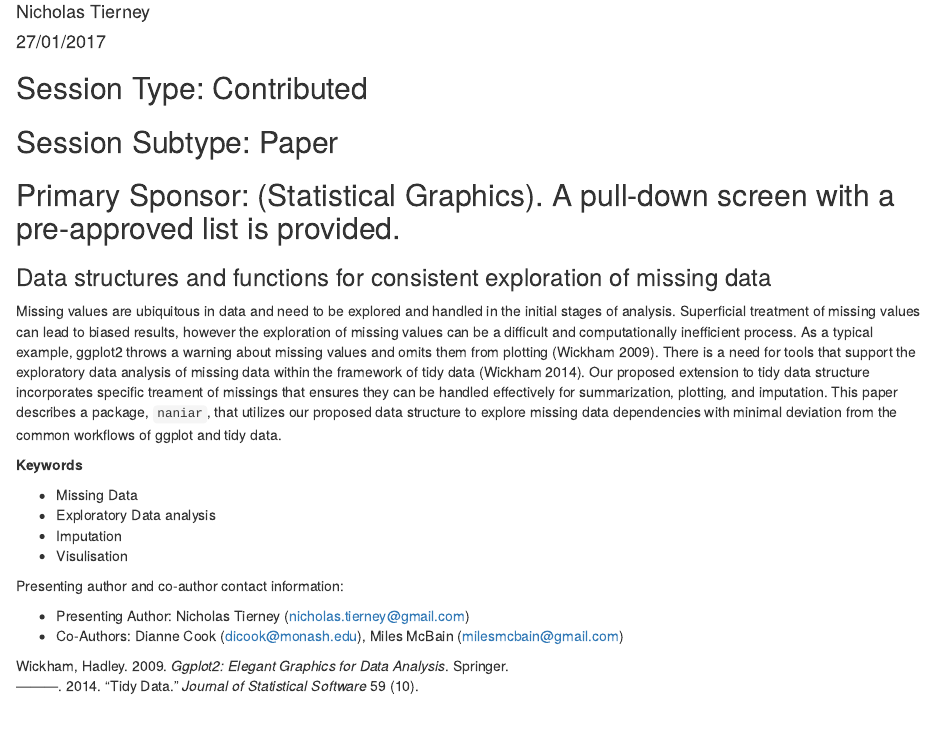
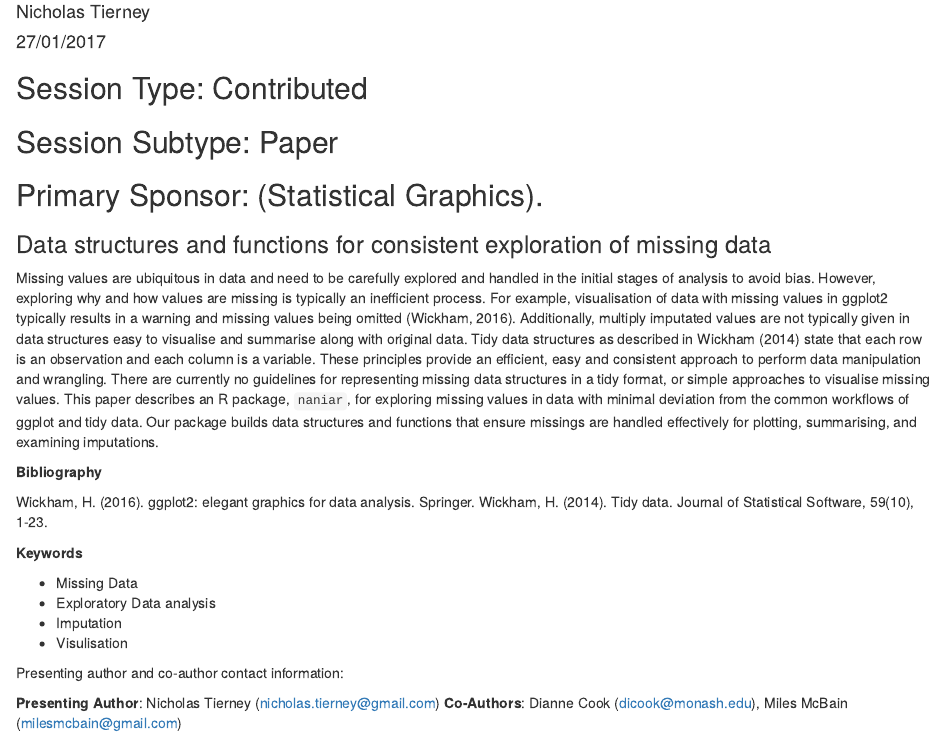
Before and after one commit to njtierney/jsm2017, an R Markdown document (jsm-feb-1-abstract.Rmd): the page in a window 1100 px wide, from 70 px down. Rendered offline with R 4.5, knitr and Pandoc, with nearby package versions.

Commit message:
reworded, added linebreaks and bibliography

```diff
--- a/jsm-feb-1-abstract.Rmd
+++ b/jsm-feb-1-abstract.Rmd
@@ -8,16 +8,32 @@ bibliography: jsm2017.bib
 
 ## Session Type: Contributed
 
-
 ## Session Subtype: Paper
 
-
-## Primary Sponsor: (Statistical Graphics). A pull-down screen with a pre-approved list is provided.
+## Primary Sponsor: (Statistical Graphics).
 
 ### Data structures and functions for consistent exploration of missing data
 
+Missing values are ubiquitous in data and need to be carefully explored and
+handled in the initial stages of analysis to avoid bias. However, exploring
+why and how values are missing is typically an inefficient process. For
+example, visualisation of data with missing values in ggplot2 typically
+results in a warning and missing values being omitted (Wickham, 2016). Additionally, multiply imputated values are not typically given in data
+structures easy to visualise and summarise along with original data. Tidy data
+structures as described in Wickham (2014) state that each row is an observation
+and each column is a variable. These principles provide an efficient, easy
+and consistent approach to perform data manipulation and wrangling. There are
+currently no guidelines for representing missing data structures in a tidy
+format, or simple approaches to visualise missing values. This paper describes
+an R package, `naniar`, for exploring missing values in data with minimal
+deviation from the common workflows of ggplot and tidy data. Our package builds
+data structures and functions that ensure missings are handled effectively for
+plotting, summarising, and examining imputations.
 
-Missing values are ubiquitous in data and need to be explored and handled in the initial stages of analysis. Superficial treatment of missing values can lead to biased results, however the exploration of missing values can be a difficult and computationally inefficient process. As a typical example, ggplot2 throws a warning about missing values and omits them from plotting [@wickham2009ggplot2]. There is a need for tools that support the exploratory data analysis of missing data within the framework of tidy data [@wickham2014]. Our proposed extension to tidy data structure incorporates specific treament of missings that ensures they can be handled effectively for summarization, plotting, and imputation. This paper describes a package, `naniar`, that utilizes our proposed data structure to explore missing data dependencies with minimal deviation from the common workflows of ggplot and tidy data.
+**Bibliography**
+
+Wickham, H. (2016). ggplot2: elegant graphics for data analysis. Springer.
+Wickham, H. (2014). Tidy data. Journal of Statistical Software, 59(10), 1-23.
 
 **Keywords**
 
@@ -28,5 +44,5 @@ Missing values are ubiquitous in data and need to be explored and handled in the
 
 Presenting author and co-author contact information:
 
-- Presenting Author: Nicholas Tierney (nicholas.tierney@gmail.com)
-- Co-Authors: Dianne Cook (dicook@monash.edu), Miles McBain (milesmcbain@gmail.com)
+**Presenting Author**: Nicholas Tierney (nicholas.tierney@gmail.com)
+**Co-Authors**: Dianne Cook (dicook@monash.edu), Miles McBain (milesmcbain@gmail.com)
```
